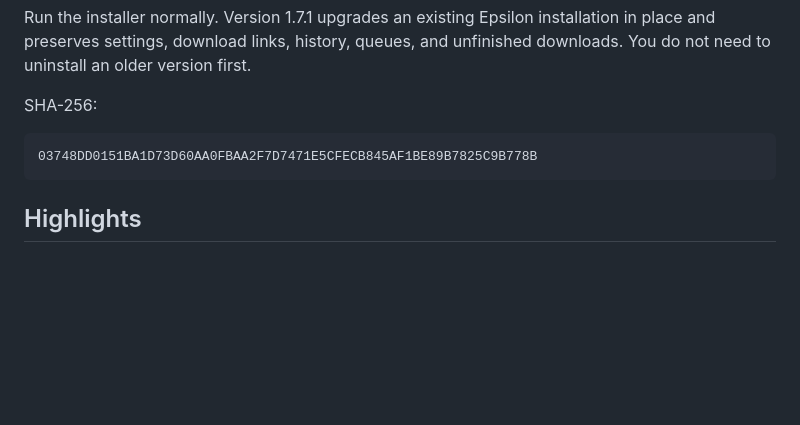
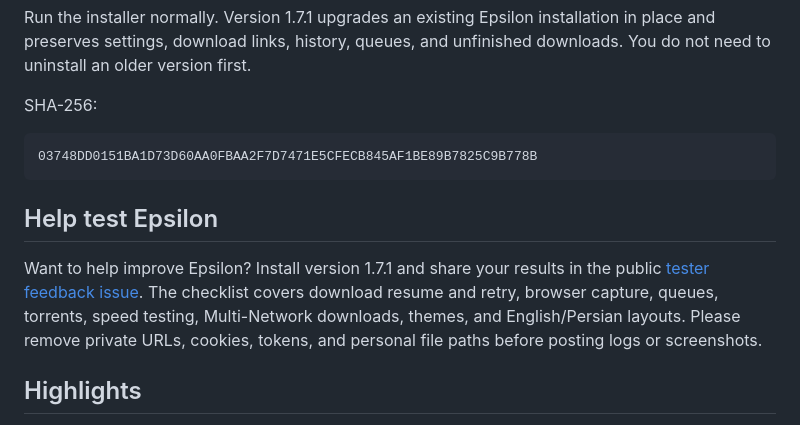
Before and after one commit to makan20042002/Epsilon-Download-Manager, a Markdown page: README.md, the part around the change. Drawn GitHub-style; blank space fills up the shorter version.

Commit message:
Invite users to test Epsilon 1.7.1

````diff
--- a/README.md
+++ b/README.md
@@ -20,6 +20,10 @@ SHA-256:
 ```text
 03748DD0151BA1D73D60AA0FBAA2F7D7471E5CFECB845AF1BE89B7825C9B778B
 ```
+
+## Help test Epsilon
+
+Want to help improve Epsilon? Install version 1.7.1 and share your results in the public [tester feedback issue](https://github.com/makan20042002/Epsilon-Download-Manager/issues/1). The checklist covers download resume and retry, browser capture, queues, torrents, speed testing, Multi-Network downloads, themes, and English/Persian layouts. Please remove private URLs, cookies, tokens, and personal file paths before posting logs or screenshots.
 
 ## Highlights
 
````
